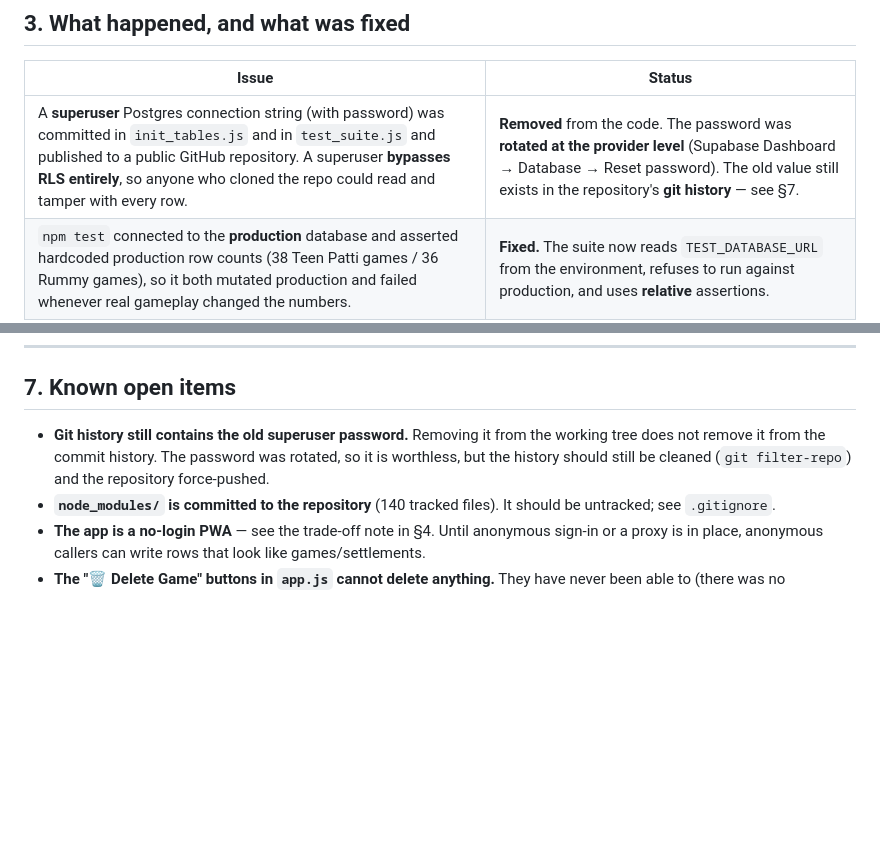
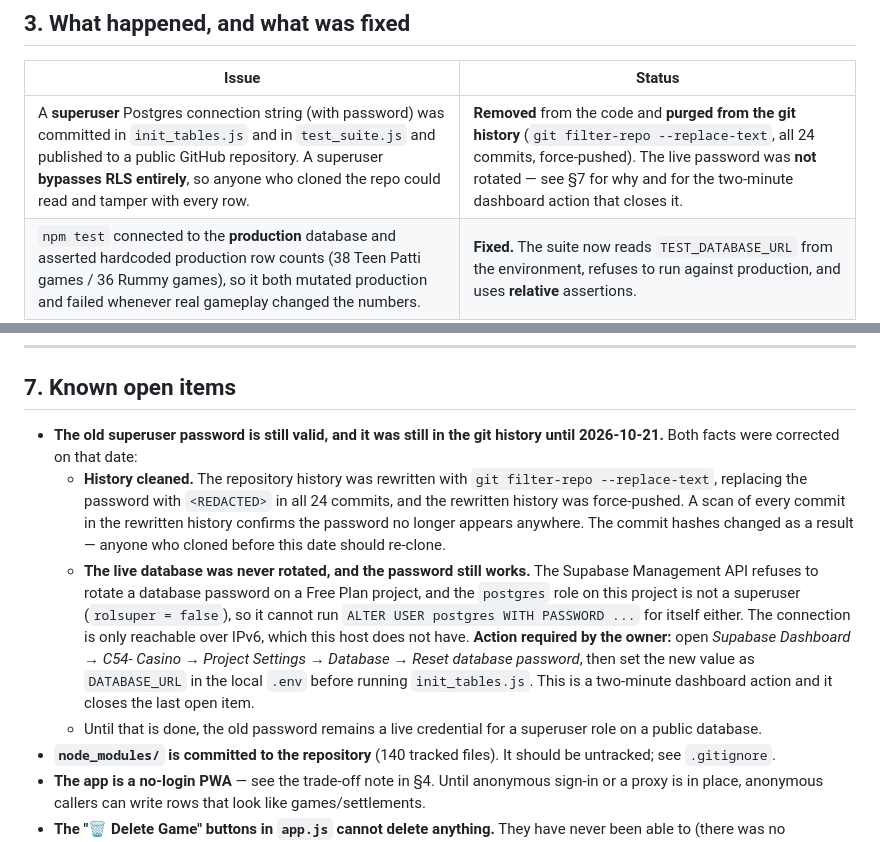
Before and after one commit to kaustubh12022/C54-Casino, a Markdown page: SECURITY.md, 2 parts joined by grey strips. GitHub-like rendering; blank space fills up the shorter version.

Commit message:
chore: untrack node_modules and correct the security status
- node_modules was committed (140 files) and is now untracked and ignored.
- SECURITY.md: the old superuser password was purged from the git history
  on 2026-10-21 with git filter-repo, but the LIVE password was NOT
  rotated: the Management API refuses to rotate on the Free Plan and the
  postgres role on this project is not a superuser. The document now says
  so plainly and gives the two-minute dashboard action that closes it.

```diff
--- a/SECURITY.md
+++ b/SECURITY.md
@@ -46,7 +46,7 @@ literal password ever shows up in a tracked file again.
 
 | Issue | Status |
 | --- | --- |
-| A **superuser** Postgres connection string (with password) was committed in `init_tables.js` and in `test_suite.js` and published to a public GitHub repository. A superuser **bypasses RLS entirely**, so anyone who cloned the repo could read and tamper with every row. | **Removed** from the code. The password was **rotated at the provider level** (Supabase Dashboard → Database → Reset password). The old value still exists in the repository's **git history** — see §7. |
+| A **superuser** Postgres connection string (with password) was committed in `init_tables.js` and in `test_suite.js` and published to a public GitHub repository. A superuser **bypasses RLS entirely**, so anyone who cloned the repo could read and tamper with every row. | **Removed** from the code and **purged from the git history** (`git filter-repo --replace-text`, all 24 commits, force-pushed). The live password was **not** rotated — see §7 for why and for the two-minute dashboard action that closes it. |
 | `npm test` connected to the **production** database and asserted hardcoded production row counts (38 Teen Patti games / 36 Rummy games), so it both mutated production and failed whenever real gameplay changed the numbers. | **Fixed.** The suite now reads `TEST_DATABASE_URL` from the environment, refuses to run against production, and uses **relative** assertions. |
 | RLS granted `USING (true)` to anonymous callers for SELECT/INSERT on all six tables and UPDATE on `live_sessions` / `settlement_ledger`. | **Tightened.** The policy set is now the minimum the app needs, with an explicit deny on anonymous DELETE, scoped INSERT checks, and a policy sweep that removes legacy permissive policies. |
 | `supabase-config.js` was the only way to point the app at a project — a rebuild was needed for every change. | **Fixed.** Values can be overridden at runtime via `window.__ENV__`. |
@@ -146,10 +146,27 @@ npm test          # runs test_suite.js AND security.test.js
 
 ## 7. Known open items
 
-* **Git history still contains the old superuser password.** Removing it from
-  the working tree does not remove it from the commit history. The password
-  was rotated, so it is worthless, but the history should still be cleaned
-  (`git filter-repo`) and the repository force-pushed.
+* **The old superuser password is still valid, and it was still in the git
+  history until 2026-10-21.** Both facts were corrected on that date:
+  * **History cleaned.** The repository history was rewritten with
+    `git filter-repo --replace-text`, replacing the password with
+    `<REDACTED>` in all 24 commits, and the rewritten history was
+    force-pushed. A scan of every commit in the rewritten history confirms
+    the password no longer appears anywhere. The commit hashes changed as a
+    result — anyone who cloned before this date should re-clone.
+  * **The live database was never rotated, and the password still works.**
+    The Supabase Management API refuses to rotate a database password on a
+    Free Plan project, and the `postgres` role on this project is not a
+    superuser (`rolsuper = false`), so it cannot run
+    `ALTER USER postgres WITH PASSWORD ...` for itself either. The
+    connection is only reachable over IPv6, which this host does not have.
+    **Action required by the owner:** open
+    *Supabase Dashboard → C54- Casino → Project Settings → Database →
+    Reset database password*, then set the new value as `DATABASE_URL` in
+    the local `.env` before running `init_tables.js`. This is a
+    two-minute dashboard action and it closes the last open item.
+  * Until that is done, the old password remains a live credential for a
+    superuser role on a public database.
 * **`node_modules/` is committed to the repository** (140 tracked files). It
   should be untracked; see `.gitignore`.
 * **The app is a no-login PWA** — see the trade-off note in §4. Until
```
